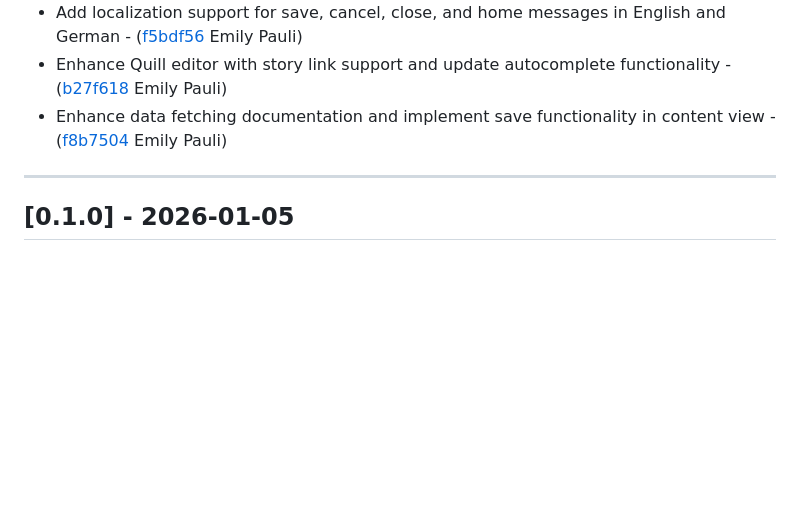
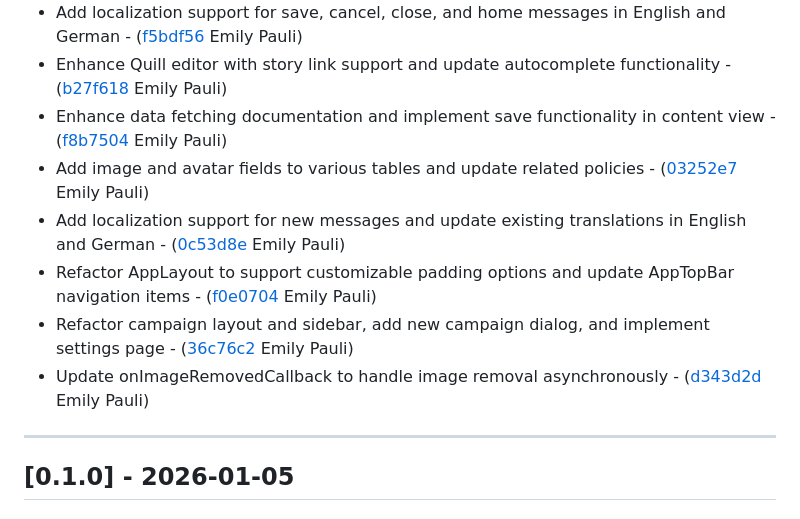
Before and after one commit to EmilyMoonstone/Moonforge, a Markdown page: CHANGELOG.md, the part around the change. Drawn GitHub-style; blank space fills up the shorter version.

Commit message:
feat: Update changelog with recent feature additions and enhancements

```diff
--- a/CHANGELOG.md
+++ b/CHANGELOG.md
@@ -18,6 +18,11 @@ All notable changes to this project will be documented in this file. See [conven
 - Add localization support for save, cancel, close, and home messages in English and German - ([f5bdf56](https://github.com/EmilyMoonstone/Moonforge/commit/f5bdf56126c741179885447942f3eeb1fa198a56) Emily Pauli)
 - Enhance Quill editor with story link support and update autocomplete functionality - ([b27f618](https://github.com/EmilyMoonstone/Moonforge/commit/b27f618759e1f6a84753ea14486b74c005643188) Emily Pauli)
 - Enhance data fetching documentation and implement save functionality in content view - ([f8b7504](https://github.com/EmilyMoonstone/Moonforge/commit/f8b7504d9d787385c19aefa8e7b323ff11bfab40) Emily Pauli)
+- Add image and avatar fields to various tables and update related policies - ([03252e7](https://github.com/EmilyMoonstone/Moonforge/commit/03252e7ffc71ceaf77a9fa8584658994ea63ecb9) Emily Pauli)
+- Add localization support for new messages and update existing translations in English and German - ([0c53d8e](https://github.com/EmilyMoonstone/Moonforge/commit/0c53d8ee9de927311675b4879a7917b05ac5d660) Emily Pauli)
+- Refactor AppLayout to support customizable padding options and update AppTopBar navigation items - ([f0e0704](https://github.com/EmilyMoonstone/Moonforge/commit/f0e0704797f00be743d47a83585a75a84bf4ea99) Emily Pauli)
+- Refactor campaign layout and sidebar, add new campaign dialog, and implement settings page - ([36c76c2](https://github.com/EmilyMoonstone/Moonforge/commit/36c76c24a22fb8b3687a815f6fca188436c9fbba) Emily Pauli)
+- Update onImageRemovedCallback to handle image removal asynchronously - ([d343d2d](https://github.com/EmilyMoonstone/Moonforge/commit/d343d2db2c24b9c6a78bd1627d6e0f1dbce6850b) Emily Pauli)
 
 ---
 ## [0.1.0] - 2026-01-05
```
